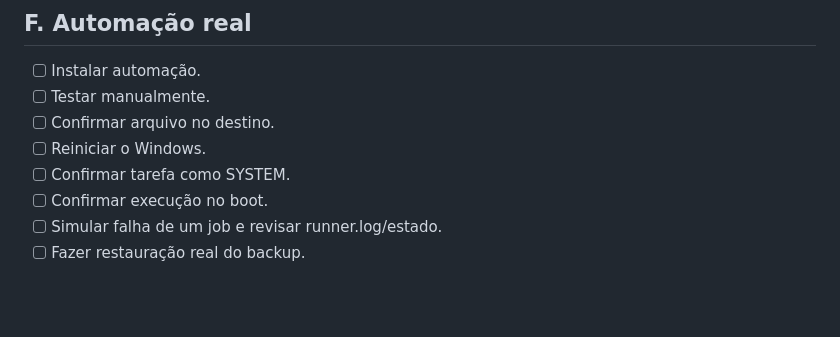
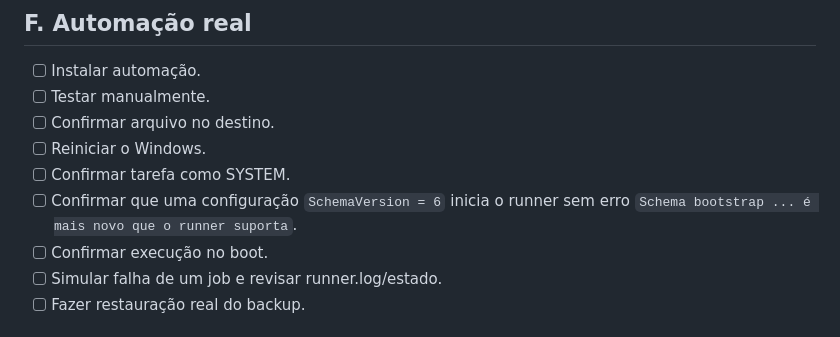
Before and after one commit to Gui1Kk/SQLBackupAndFTP-AutoRunner, a Markdown page: docs/HOMOLOGACAO_3_0_1.md, the part around the change. Rendered like a GitHub page; blank space fills up the shorter version.

Commit message:
docs: add schema 6 boot homologation check

```diff
--- a/docs/HOMOLOGACAO_3_0_1.md
+++ b/docs/HOMOLOGACAO_3_0_1.md
@@ -73,6 +73,7 @@ Em cada cenário:
 - [ ] Confirmar arquivo no destino.
 - [ ] Reiniciar o Windows.
 - [ ] Confirmar tarefa como SYSTEM.
+- [ ] Confirmar que uma configuração `SchemaVersion = 6` inicia o runner sem erro `Schema bootstrap ... é mais novo que o runner suporta`.
 - [ ] Confirmar execução no boot.
 - [ ] Simular falha de um job e revisar runner.log/estado.
 - [ ] Fazer restauração real do backup.
```
